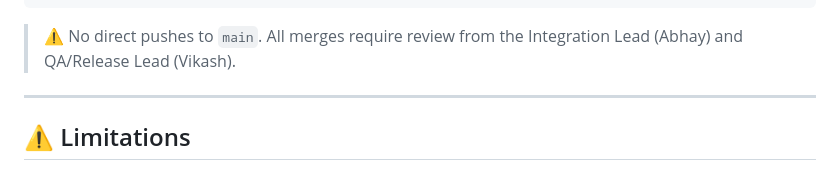
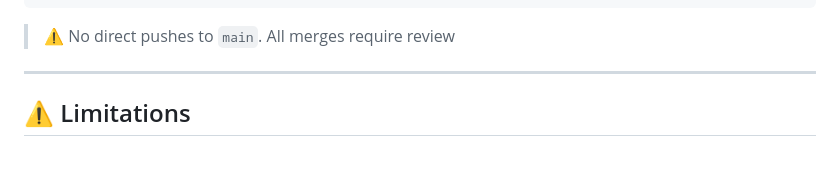
Before and after one commit to vikashkumarjha-in/mini-siem, a Markdown page: README.md, the part around the change. Rendered like a GitHub page.

Commit message:
Update merge policy in README
Clarified the merge policy for the main branch.

````diff
--- a/README.md
+++ b/README.md
@@ -495,7 +495,7 @@ feature/dashboard-bhanu
 feature/testing-vikash
 ```
 
-> ⚠️ No direct pushes to `main`. All merges require review from the Integration Lead (Abhay) and QA/Release Lead (Vikash).
+> ⚠️ No direct pushes to `main`. All merges require review
 
 ---
 
````
